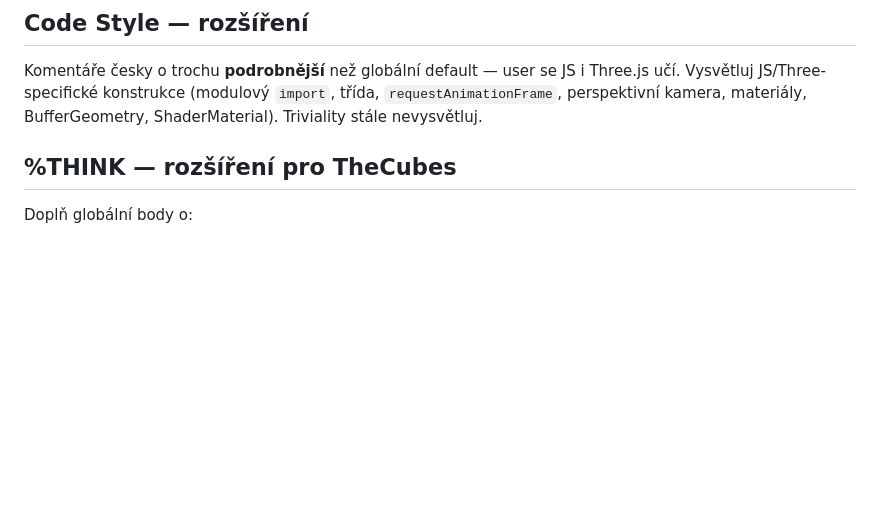
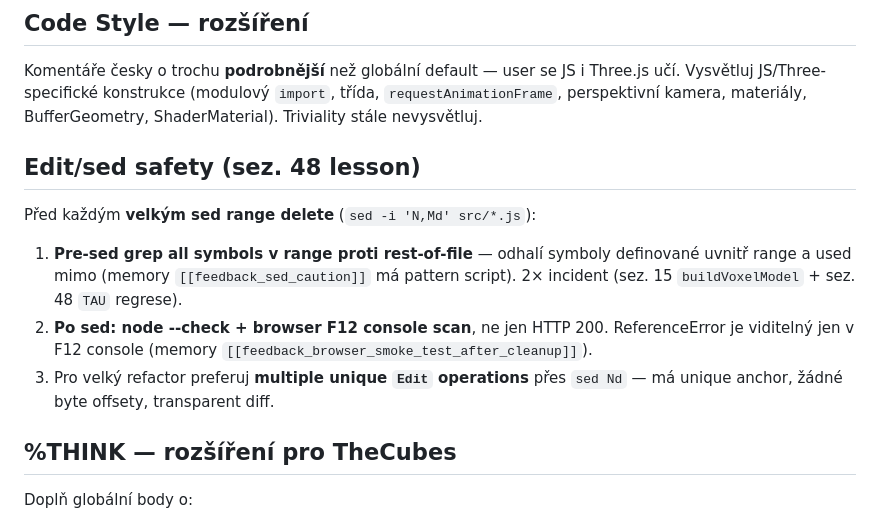
Before and after one commit to mrklas69/TheCubes, a Markdown page: CLAUDE.md, the part around the change. Rendered like a GitHub page; blank space fills up the shorter version.

```diff
--- a/CLAUDE.md
+++ b/CLAUDE.md
@@ -4,6 +4,13 @@ Projektový overlay nad `~/.claude/CLAUDE.md`. Globální pravidla (jazyk, feedb
 
 ## Code Style — rozšíření
 Komentáře česky o trochu **podrobnější** než globální default — user se JS i Three.js učí. Vysvětluj JS/Three-specifické konstrukce (modulový `import`, třída, `requestAnimationFrame`, perspektivní kamera, materiály, BufferGeometry, ShaderMaterial). Triviality stále nevysvětluj.
+
+## Edit/sed safety (sez. 48 lesson)
+
+Před každým **velkým sed range delete** (`sed -i 'N,Md' src/*.js`):
+1. **Pre-sed grep all symbols v range proti rest-of-file** — odhalí symboly definované uvnitř range a used mimo (memory `[[feedback_sed_caution]]` má pattern script). 2× incident (sez. 15 `buildVoxelModel` + sez. 48 `TAU` regrese).
+2. **Po sed: node --check + browser F12 console scan**, ne jen HTTP 200. ReferenceError je viditelný jen v F12 console (memory `[[feedback_browser_smoke_test_after_cleanup]]`).
+3. Pro velký refactor preferuj **multiple unique `Edit` operations** přes `sed Nd` — má unique anchor, žádné byte offsety, transparent diff.
 
 ## %THINK — rozšíření pro TheCubes
 Doplň globální body o:
```
Also changed, not shown: docs/PROMPTS.md (+28 -0 lines).
